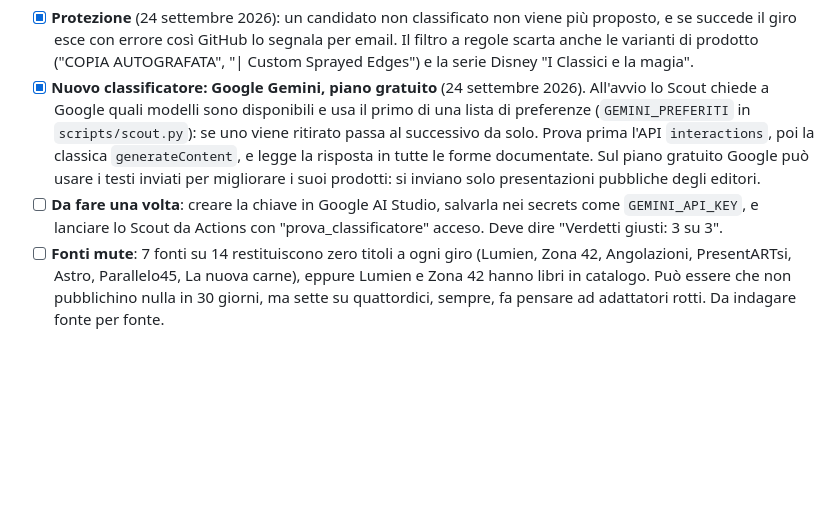
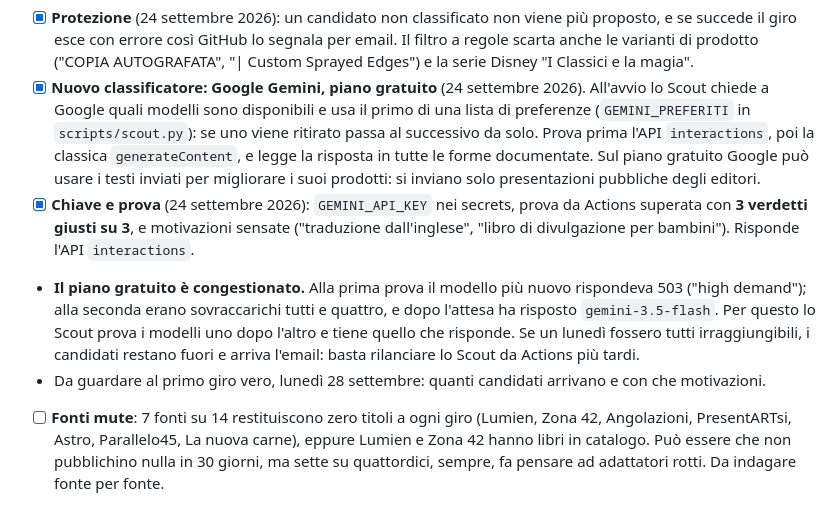
Before and after one commit to S-grosso/Fantasy-Italia-Nuove-Proposte, a Markdown page: da-fare.md, the part around the change. Rendered like a GitHub page; blank space fills up the shorter version.

Commit message:
Documento: il classificatore dello Scout funziona di nuovo
Prova da Actions superata con 3 verdetti giusti su 3, attraverso l'API
interactions. Annotato che il piano gratuito di Gemini e' congestionato
e che per questo lo Scout passa da un modello all'altro.

Co-Authored-By: Claude Opus 5.5 <noreply@anthropic.com>

```diff
--- a/da-fare.md
+++ b/da-fare.md
@@ -168,7 +168,9 @@ Facoltativo: *Nasce Fantasy Italia* non ha il problema, ma è scritto con a capo
 
 - [x] **Protezione** (24 settembre 2026): un candidato non classificato non viene più proposto, e se succede il giro esce con errore così GitHub lo segnala per email. Il filtro a regole scarta anche le varianti di prodotto ("COPIA AUTOGRAFATA", "| Custom Sprayed Edges") e la serie Disney "I Classici e la magia".
 - [x] **Nuovo classificatore: Google Gemini, piano gratuito** (24 settembre 2026). All'avvio lo Scout chiede a Google quali modelli sono disponibili e usa il primo di una lista di preferenze (`GEMINI_PREFERITI` in `scripts/scout.py`): se uno viene ritirato passa al successivo da solo. Prova prima l'API `interactions`, poi la classica `generateContent`, e legge la risposta in tutte le forme documentate. Sul piano gratuito Google può usare i testi inviati per migliorare i suoi prodotti: si inviano solo presentazioni pubbliche degli editori.
-- [ ] **Da fare una volta**: creare la chiave in Google AI Studio, salvarla nei secrets come `GEMINI_API_KEY`, e lanciare lo Scout da Actions con "prova_classificatore" acceso. Deve dire "Verdetti giusti: 3 su 3".
+- [x] **Chiave e prova** (24 settembre 2026): `GEMINI_API_KEY` nei secrets, prova da Actions superata con **3 verdetti giusti su 3**, e motivazioni sensate ("traduzione dall'inglese", "libro di divulgazione per bambini"). Risponde l'API `interactions`.
+- **Il piano gratuito è congestionato.** Alla prima prova il modello più nuovo rispondeva 503 ("high demand"); alla seconda erano sovraccarichi tutti e quattro, e dopo l'attesa ha risposto `gemini-3.5-flash`. Per questo lo Scout prova i modelli uno dopo l'altro e tiene quello che risponde. Se un lunedì fossero tutti irraggiungibili, i candidati restano fuori e arriva l'email: basta rilanciare lo Scout da Actions più tardi.
+- Da guardare al primo giro vero, lunedì 28 settembre: quanti candidati arrivano e con che motivazioni.
 - [ ] **Fonti mute**: 7 fonti su 14 restituiscono zero titoli a ogni giro (Lumien, Zona 42, Angolazioni, PresentARTsi, Astro, Parallelo45, La nuova carne), eppure Lumien e Zona 42 hanno libri in catalogo. Può essere che non pubblichino nulla in 30 giorni, ma sette su quattordici, sempre, fa pensare ad adattatori rotti. Da indagare fonte per fonte.
 
 ---
```
